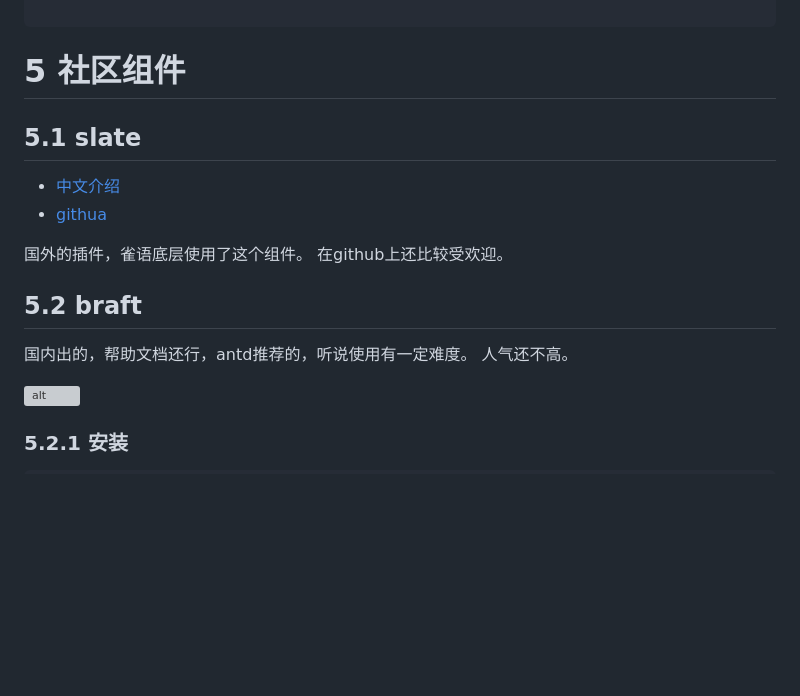
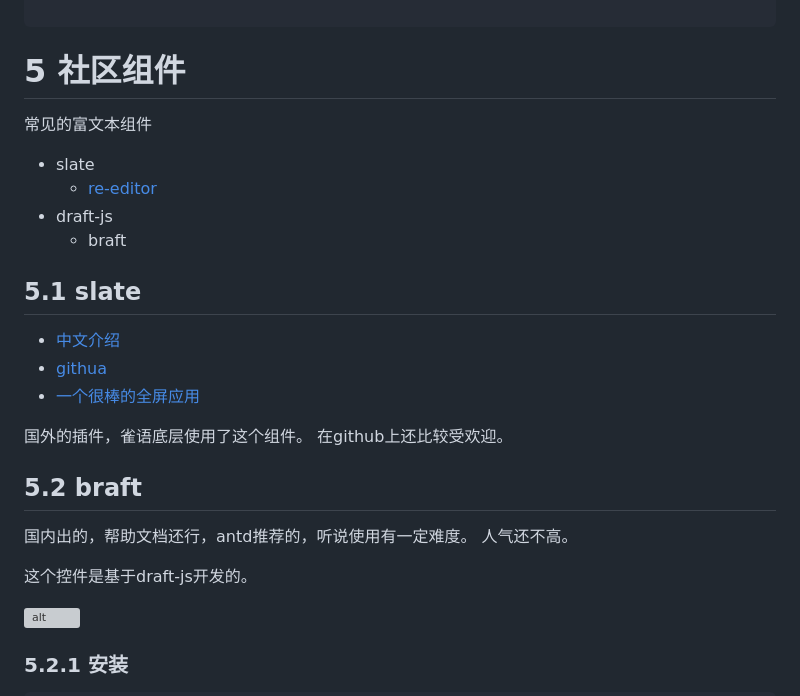
Before and after one commit to fanhualei/wukong-antdpro, a Markdown page: doc/common-util.md, the part around the change printed below. Rendered like a GitHub page; blank space fills up the shorter version; grey boxes are pictures that could not be loaded.

```diff
--- a/doc/common-util.md
+++ b/doc/common-util.md
@@ -145,20 +147,38 @@ import { TableInputNumber, IHandleCellOnBlur } from '@/components/Wk'
 
 # 5 社区组件
 
+常见的富文本组件
+
+* slate
+  * [re-editor](https://github.com/wowlusitong/re-editor)
+* draft-js
+  * braft
+
+
+
+
+
 
 
 ## 5.1 slate
 
 * [中文介绍](https://doodlewind.github.io/slate-doc-cn/)
 * [githua](https://github.com/ianstormtaylor/slate)
+* [一个很棒的全屏应用](https://ory-editor.aeneas.io/)
 
 国外的插件，雀语底层使用了这个组件。 在github上还比较受欢迎。
+
+
+
+
 
 
 
 ## 5.2 braft
 
 国内出的，帮助文档还行，antd推荐的，听说使用有一定难度。 人气还不高。
+
+这个控件是基于draft-js开发的。
 
 ![alt](imgs/example2-edit.png)
 
```
Also changed, not shown: other parts of doc/common-util.md (+50 -0 lines), doc/imgs/weixin-imgs.png (added), 11 other files.
